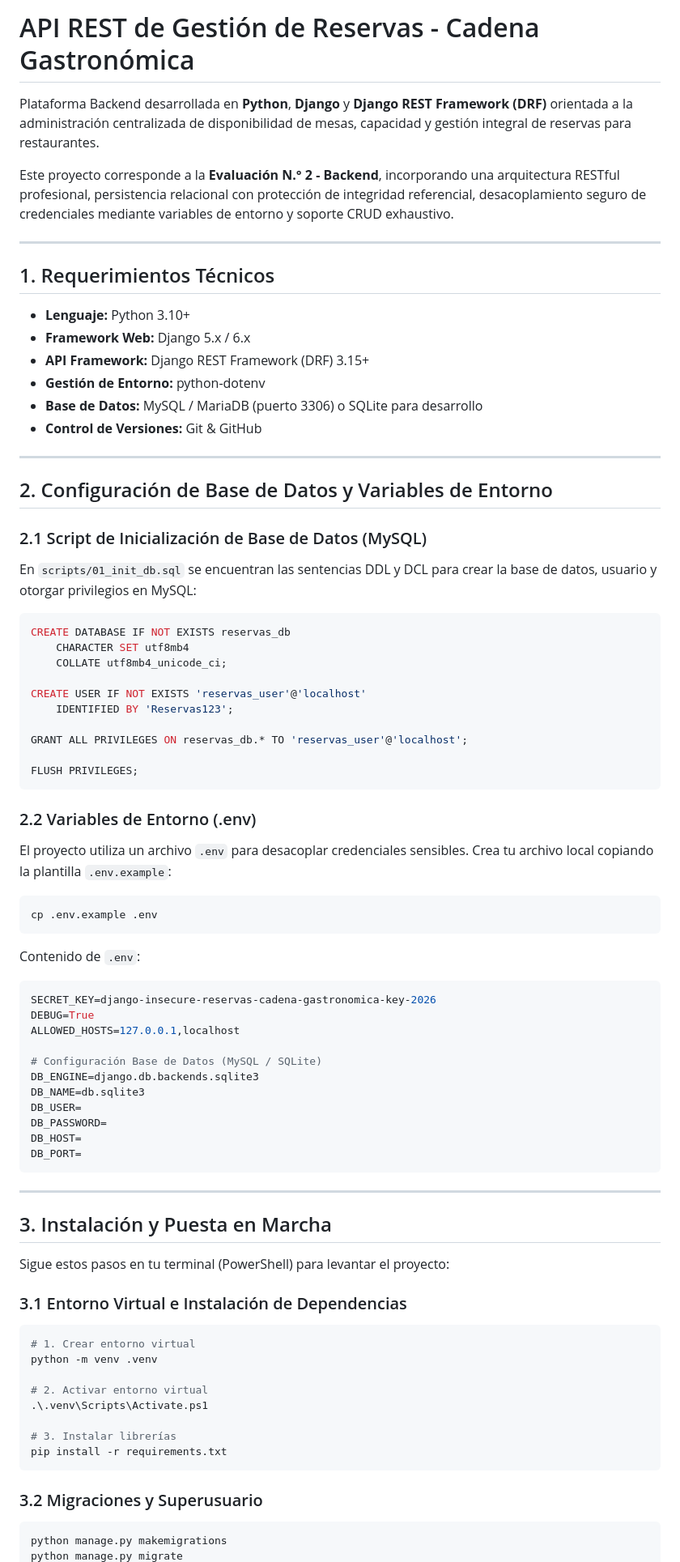
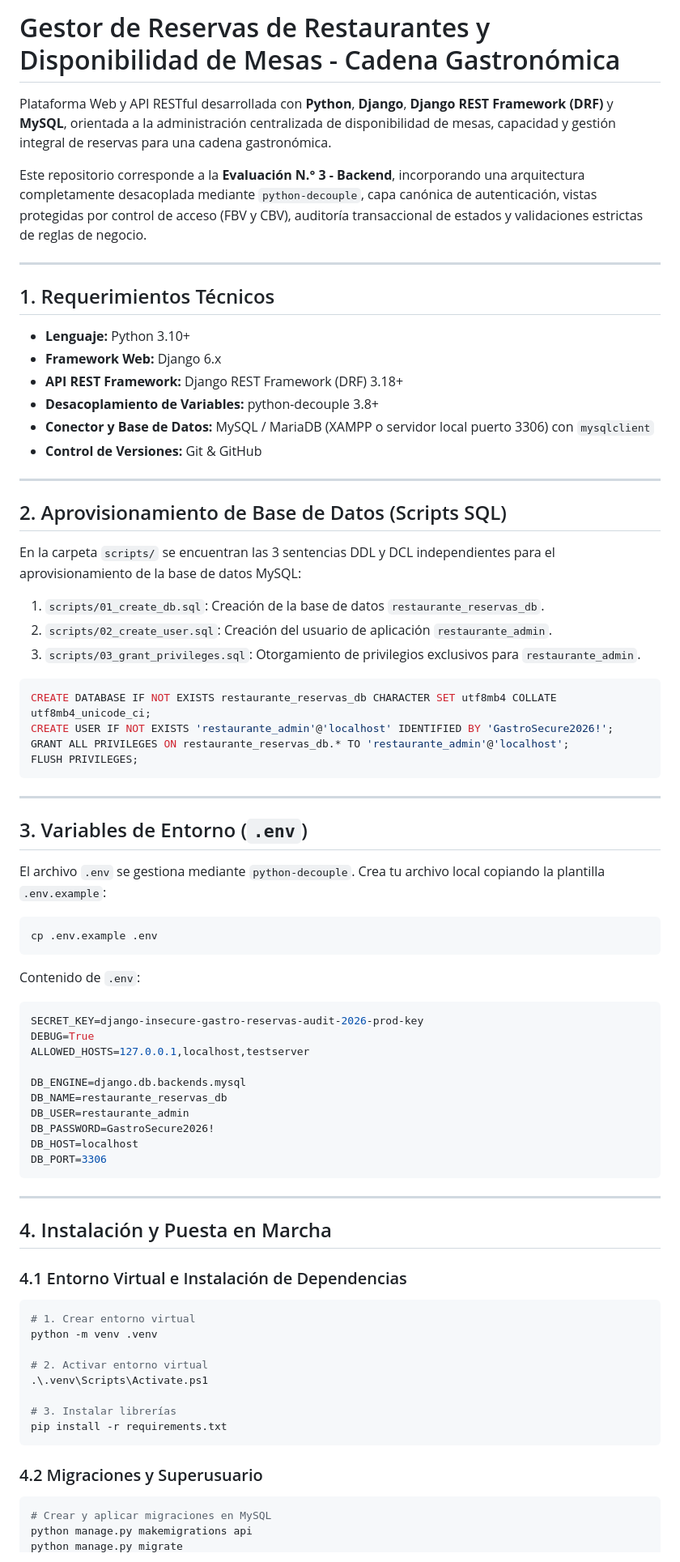
Before and after one commit to YefryCodes/Proyecto_BackEnd, a Markdown page: README.md, the part around one of its changes. Shown at 81% size. Rendered like a GitHub page.

Commit message:
docs: actualizar documentacion general del proyecto

````diff
--- a/README.md
+++ b/README.md
@@ -1,42 +1,42 @@
-# API REST de Gestión de Reservas - Cadena Gastronómica
+# Gestor de Reservas de Restaurantes y Disponibilidad de Mesas - Cadena Gastronómica
 
-Plataforma Backend desarrollada en **Python**, **Django** y **Django REST Framework (DRF)** orientada a la administración centralizada de disponibilidad de mesas, capacidad y gestión integral de reservas para restaurantes.
+Plataforma Web y API RESTful desarrollada con **Python**, **Django**, **Django REST Framework (DRF)** y **MySQL**, orientada a la administración centralizada de disponibilidad de mesas, capacidad y gestión integral de reservas para una cadena gastronómica.
 
-Este proyecto corresponde a la **Evaluación N.° 2 - Backend**, incorporando una arquitectura RESTful profesional, persistencia relacional con protección de integridad referencial, desacoplamiento seguro de credenciales mediante variables de entorno y soporte CRUD exhaustivo.
+Este repositorio corresponde a la **Evaluación N.° 3 - Backend**, incorporando una arquitectura completamente desacoplada mediante `python-decouple`, capa canónica de autenticación, vistas protegidas por control de acceso (FBV y CBV), auditoría transaccional de estados y validaciones estrictas de reglas de negocio.
 
 ---
 
 ## 1. Requerimientos Técnicos
 
 - **Lenguaje:** Python 3.10+
-- **Framework Web:** Django 5.x / 6.x
-- **API Framework:** Django REST Framework (DRF) 3.15+
-- **Gestión de Entorno:** python-dotenv
-- **Base de Datos:** MySQL / MariaDB (puerto 3306) o SQLite para desarrollo
+- **Framework Web:** Django 6.x
+- **API REST Framework:** Django REST Framework (DRF) 3.18+
+- **Desacoplamiento de Variables:** python-decouple 3.8+
+- **Conector y Base de Datos:** MySQL / MariaDB (XAMPP o servidor local puerto 3306) con `mysqlclient`
 - **Control de Versiones:** Git & GitHub
 
 ---
 
-## 2. Configuración de Base de Datos y Variables de Entorno
+## 2. Aprovisionamiento de Base de Datos (Scripts SQL)
 
-### 2.1 Script de Inicialización de Base de Datos (MySQL)
-En `scripts/01_init_db.sql` se encuentran las sentencias DDL y DCL para crear la base de datos, usuario y otorgar privilegios en MySQL:
+En la carpeta `scripts/` se encuentran las 3 sentencias DDL y DCL independientes para el aprovisionamiento de la base de datos MySQL:
+
+1. `scripts/01_create_db.sql`: Creación de la base de datos `restaurante_reservas_db`.
+2. `scripts/02_create_user.sql`: Creación del usuario de aplicación `restaurante_admin`.
+3. `scripts/03_grant_privileges.sql`: Otorgamiento de privilegios exclusivos para `restaurante_admin`.
 
 ```sql
-CREATE DATABASE IF NOT EXISTS reservas_db
-    CHARACTER SET utf8mb4
-    COLLATE utf8mb4_unicode_ci;
-
-CREATE USER IF NOT EXISTS 'reservas_user'@'localhost'
-    IDENTIFIED BY 'Reservas123';
-
-GRANT ALL PRIVILEGES ON reservas_db.* TO 'reservas_user'@'localhost';
-
+CREATE DATABASE IF NOT EXISTS restaurante_reservas_db CHARACTER SET utf8mb4 COLLATE utf8mb4_unicode_ci;
+CREATE USER IF NOT EXISTS 'restaurante_admin'@'localhost' IDENTIFIED BY 'GastroSecure2026!';
+GRANT ALL PRIVILEGES ON restaurante_reservas_db.* TO 'restaurante_admin'@'localhost';
 FLUSH PRIVILEGES;
 ```
 
-### 2.2 Variables de Entorno (.env)
-El proyecto utiliza un archivo `.env` para desacoplar credenciales sensibles. Crea tu archivo local copiando la plantilla `.env.example`:
+---
+
+## 3. Variables de Entorno (`.env`)
+
+El archivo `.env` se gestiona mediante `python-decouple`. Crea tu archivo local copiando la plantilla `.env.example`:
 
 ```powershell
 cp .env.example .env
@@ -44,26 +44,23 @@ cp .env.example .env
 
 Contenido de `.env`:
 ```env
-SECRET_KEY=django-insecure-reservas-cadena-gastronomica-key-2026
+SECRET_KEY=django-insecure-gastro-reservas-audit-2026-prod-key
 DEBUG=True
-ALLOWED_HOSTS=127.0.0.1,localhost
+ALLOWED_HOSTS=127.0.0.1,localhost,testserver
 
-# Configuración Base de Datos (MySQL / SQLite)
-DB_ENGINE=django.db.backends.sqlite3
-DB_NAME=db.sqlite3
-DB_USER=
-DB_PASSWORD=
-DB_HOST=
-DB_PORT=
+DB_ENGINE=django.db.backends.mysql
+DB_NAME=restaurante_reservas_db
+DB_USER=restaurante_admin
+DB_PASSWORD=GastroSecure2026!
+DB_HOST=localhost
+DB_PORT=3306
 ```
 
 ---
 
-## 3. Instalación y Puesta en Marcha
+## 4. Instalación y Puesta en Marcha
 
-Sigue estos pasos en tu terminal (PowerShell) para levantar el proyecto:
-
-### 3.1 Entorno Virtual e Instalación de Dependencias
+### 4.1 Entorno Virtual e Instalación de Dependencias
 ```powershell
 # 1. Crear entorno virtual
 python -m venv .venv
@@ -75,7 +72,8 @@ python -m venv .venv
 pip install -r requirements.txt
 ```
 
-### 3.2 Migraciones y Superusuario
+### 4.2 Migraciones y Superusuario
 ```powershell
-python manage.py makemigrations
+# Crear y aplicar migraciones en MySQL
+python manage.py makemigrations api
 python manage.py migrate
````
Also changed, not shown: other parts of README.md (+22 -28 lines).
